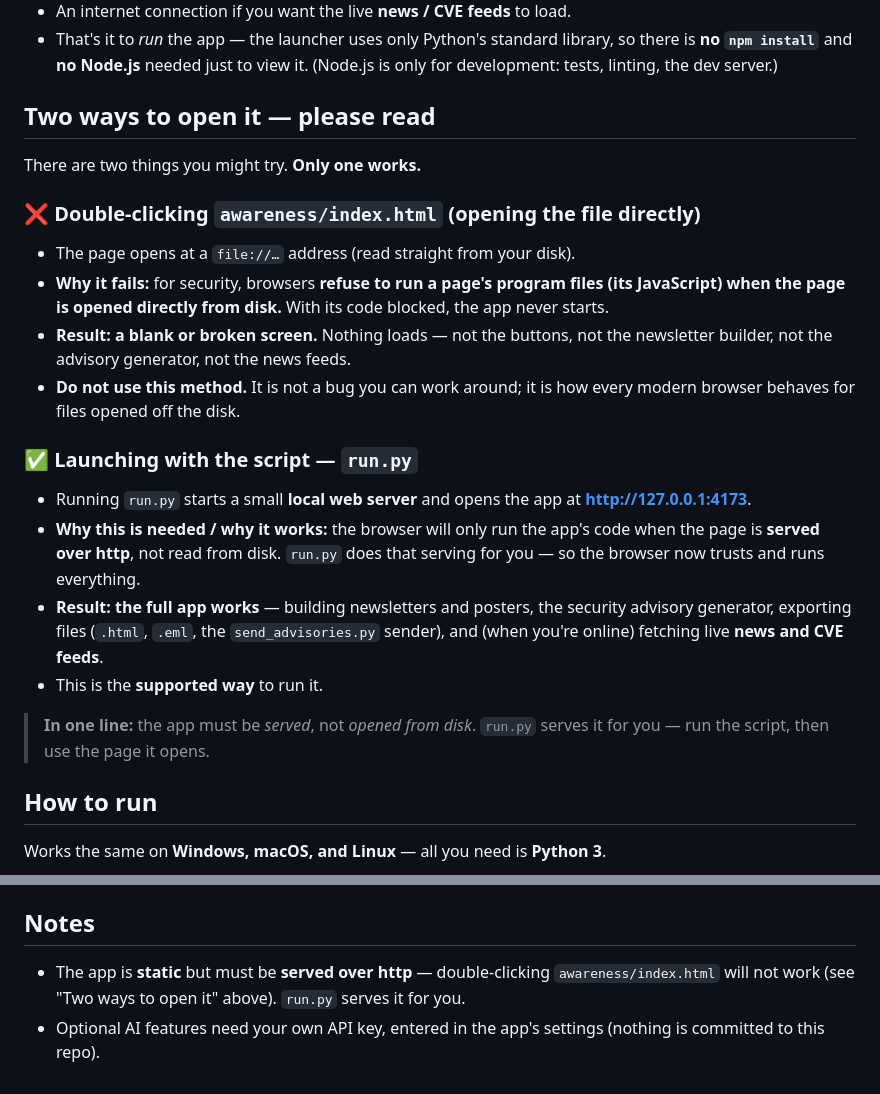
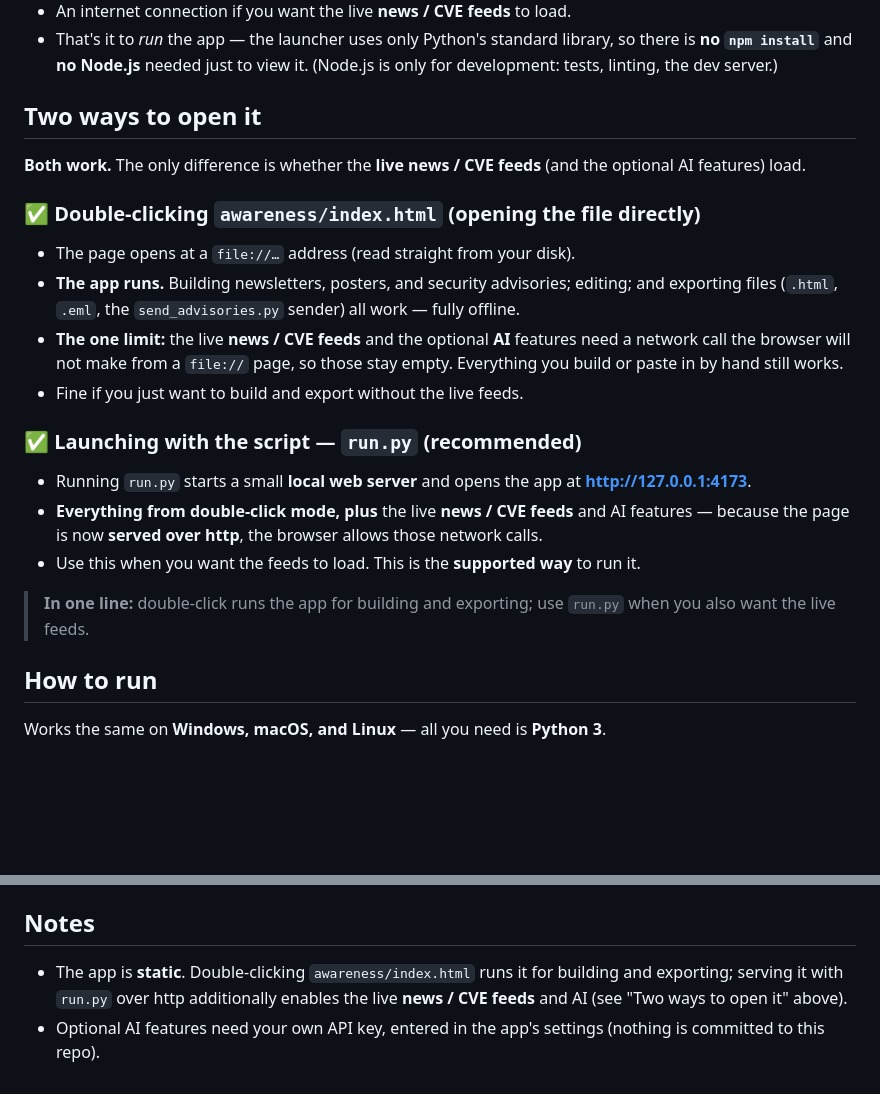
Before and after one commit to gtdevcode2026/awareness-check, a Markdown page: README.md, 2 parts joined by grey strips. Drawn GitHub-style; blank space fills up the shorter version.

Commit message:
README: double-click runs the app (only live feeds/AI need run.py)

```diff
--- a/README.md
+++ b/README.md
@@ -14,35 +14,33 @@ security advisories.
   so there is **no `npm install`** and **no Node.js** needed just to view it.
   (Node.js is only for development: tests, linting, the dev server.)
 
-## Two ways to open it — please read
+## Two ways to open it
 
-There are two things you might try. **Only one works.**
+**Both work.** The only difference is whether the **live news / CVE feeds** (and
+the optional AI features) load.
 
-### ❌ Double-clicking `awareness/index.html` (opening the file directly)
+### ✅ Double-clicking `awareness/index.html` (opening the file directly)
 
 - The page opens at a `file://…` address (read straight from your disk).
-- **Why it fails:** for security, browsers **refuse to run a page's program files
-  (its JavaScript) when the page is opened directly from disk.** With its code
-  blocked, the app never starts.
-- **Result: a blank or broken screen.** Nothing loads — not the buttons, not the
-  newsletter builder, not the advisory generator, not the news feeds.
-- **Do not use this method.** It is not a bug you can work around; it is how every
-  modern browser behaves for files opened off the disk.
+- **The app runs.** Building newsletters, posters, and security advisories;
+  editing; and exporting files (`.html`, `.eml`, the `send_advisories.py` sender)
+  all work — fully offline.
+- **The one limit:** the live **news / CVE feeds** and the optional **AI**
+  features need a network call the browser will not make from a `file://` page, so
+  those stay empty. Everything you build or paste in by hand still works.
+- Fine if you just want to build and export without the live feeds.
 
-### ✅ Launching with the script — `run.py`
+### ✅ Launching with the script — `run.py` (recommended)
 
 - Running `run.py` starts a small **local web server** and opens the app at
   **http://127.0.0.1:4173**.
-- **Why this is needed / why it works:** the browser will only run the app's code
-  when the page is **served over http**, not read from disk. `run.py` does that
-  serving for you — so the browser now trusts and runs everything.
-- **Result: the full app works** — building newsletters and posters, the security
-  advisory generator, exporting files (`.html`, `.eml`, the `send_advisories.py`
-  sender), and (when you're online) fetching live **news and CVE feeds**.
-- This is the **supported way** to run it.
+- **Everything from double-click mode, plus** the live **news / CVE feeds** and AI
+  features — because the page is now **served over http**, the browser allows those
+  network calls.
+- Use this when you want the feeds to load. This is the **supported way** to run it.
 
-> **In one line:** the app must be *served*, not *opened from disk*. `run.py` serves
-> it for you — run the script, then use the page it opens.
+> **In one line:** double-click runs the app for building and exporting; use
+> `run.py` when you also want the live feeds.
 
 ## How to run
 
@@ -103,8 +101,8 @@ Full developer docs (testing, deployment) live in
 
 ## Notes
 
-- The app is **static** but must be **served over http** — double-clicking
-  `awareness/index.html` will not work (see "Two ways to open it" above). `run.py`
-  serves it for you.
+- The app is **static**. Double-clicking `awareness/index.html` runs it for
+  building and exporting; serving it with `run.py` over http additionally enables
+  the live **news / CVE feeds** and AI (see "Two ways to open it" above).
 - Optional AI features need your own API key, entered in the app's settings
   (nothing is committed to this repo).
```
